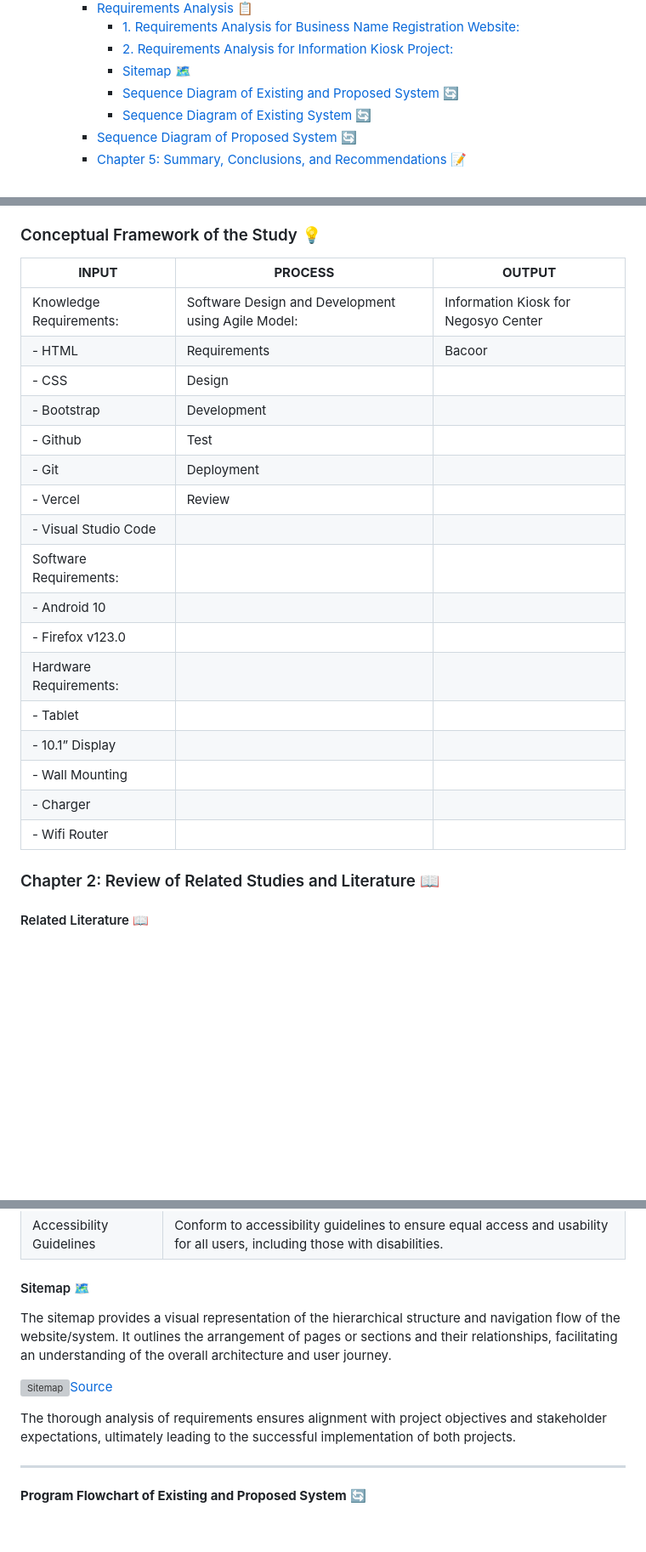
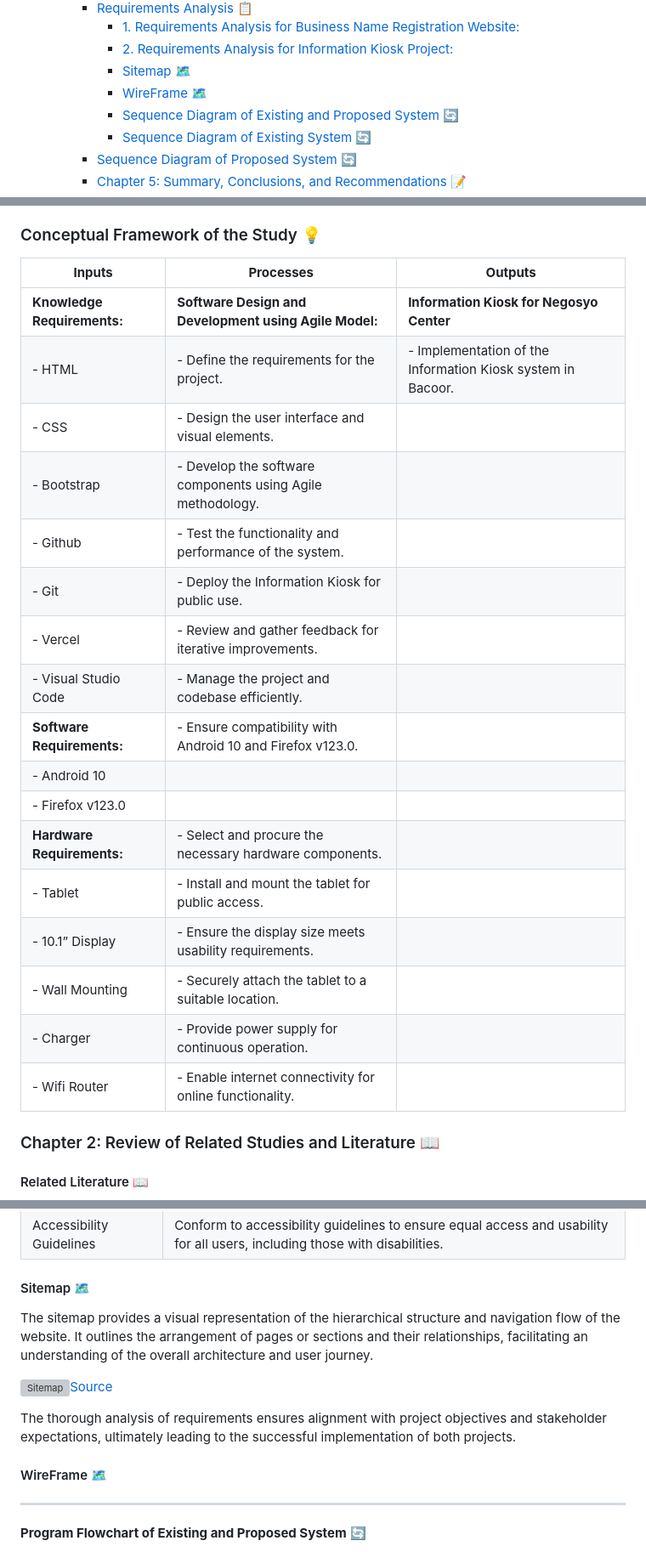
Before and after one commit to HexeCalibre/NCBacoor, a Markdown page: README.md, 3 parts joined by grey strips. Shown: that part at 85% size. GitHub-like rendering; blank space fills up the shorter version; grey boxes are pictures that could not be loaded.

Commit message:
IPO Diagram at README.md Updated

```diff
--- a/README.md
+++ b/README.md
@@ -45,6 +45,7 @@ The primary beneficiary of this Information Kiosk is the Bacoor City Livelihood
       - [1. Requirements Analysis for Business Name Registration Website:](#1-requirements-analysis-for-business-name-registration-website)
       - [2. Requirements Analysis for Information Kiosk Project:](#2-requirements-analysis-for-information-kiosk-project)
       - [Sitemap 🗺️](#sitemap-️)
+      - [WireFrame 🗺️](#wireframe-️)
       - [Sequence Diagram of Existing and Proposed System 🔄](#sequence-diagram-of-existing-and-proposed-system-)
       - [Sequence Diagram of Existing System 🔄](#sequence-diagram-of-existing-system-)
     - [Sequence Diagram of Proposed System 🔄](#sequence-diagram-of-proposed-system-)
@@ -161,25 +162,27 @@ The overarching framework combines these theories, providing a comprehensive app
 
 ### Conceptual Framework of the Study 💡
 
-| **INPUT**                                | **PROCESS**                                              | **OUTPUT**                            |
+| **Inputs**                               | **Processes**                                            | **Outputs**                           |
 |------------------------------------------|----------------------------------------------------------|--------------------------------------|
-| Knowledge Requirements:                  | Software Design and Development using Agile Model:      | Information Kiosk for Negosyo Center |
-| - HTML                                   | Requirements                                             | Bacoor                                 |
-| - CSS                                    | Design                                                   |                                      |
-| - Bootstrap                              | Development                                              |                                      |
-| - Github                                 | Test                                                     |                                      |
-| - Git                                    | Deployment                                               |                                      |
-| - Vercel                                 | Review                                                   |                                      |
-| - Visual Studio Code                     |                                                          |                                      |
-| Software Requirements:                   |                                                          |                                      |
+| **Knowledge Requirements:**             | **Software Design and Development using Agile Model:**  | **Information Kiosk for Negosyo Center** |
+| - HTML                                   | - Define the requirements for the project.               | - Implementation of the Information Kiosk system in Bacoor.  |
+| - CSS                                    | - Design the user interface and visual elements.         |                                      |
+| - Bootstrap                              | - Develop the software components using Agile methodology. |                                      |
+| - Github                                 | - Test the functionality and performance of the system.  |                                      |
+| - Git                                    | - Deploy the Information Kiosk for public use.           |                                      |
+| - Vercel                                 | - Review and gather feedback for iterative improvements. |                                      |
+| - Visual Studio Code                     | - Manage the project and codebase efficiently.           |                                      |
+| **Software Requirements:**              | - Ensure compatibility with Android 10 and Firefox v123.0. |                                      |
 | - Android 10                             |                                                          |                                      |
 | - Firefox v123.0                         |                                                          |                                      |
-| Hardware Requirements:                   |                                                          |                                      |
-| - Tablet                                 |                                                          |                                      |
-| - 10.1” Display                          |                                                          |                                      |
-| - Wall Mounting                          |                                                          |                                      |
-| - Charger                                |                                                          |                                      |
-| - Wifi Router                            |                                                          |                                      |
+| **Hardware Requirements:**              | - Select and procure the necessary hardware components.  |                                      |
+| - Tablet                                 | - Install and mount the tablet for public access.        |                                      |
+| - 10.1” Display                          | - Ensure the display size meets usability requirements.  |                                      |
+| - Wall Mounting                          | - Securely attach the tablet to a suitable location.     |                                      |
+| - Charger                                | - Provide power supply for continuous operation.         |                                      |
+| - Wifi Router                            | - Enable internet connectivity for online functionality. |                                      |
+
+
 
 ### Chapter 2: Review of Related Studies and Literature 📖
 
@@ -329,11 +332,13 @@ The requirements analysis phase is pivotal in defining the scope and objectives
 
 #### Sitemap 🗺️
 
-The sitemap provides a visual representation of the hierarchical structure and navigation flow of the website/system. It outlines the arrangement of pages or sections and their relationships, facilitating an understanding of the overall architecture and user journey.
+The sitemap provides a visual representation of the hierarchical structure and navigation flow of the website. It outlines the arrangement of pages or sections and their relationships, facilitating an understanding of the overall architecture and user journey.
 
 ![Sitemap](/public/documents/diagrams/Sitemap.png)[Source](https://octopus.do/fhe4eli9mi9)
 
 The thorough analysis of requirements ensures alignment with project objectives and stakeholder expectations, ultimately leading to the successful implementation of both projects.
+
+#### WireFrame 🗺️
 
 ---
 
```
